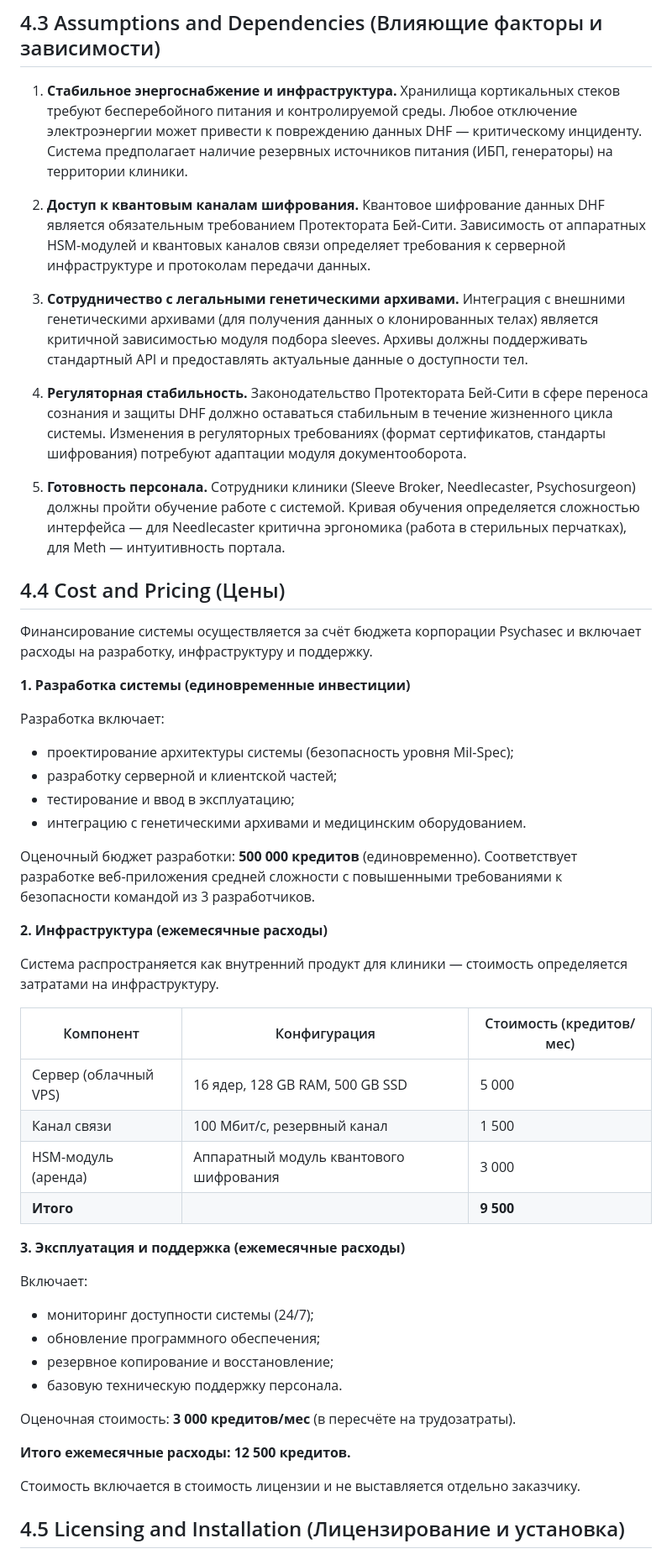
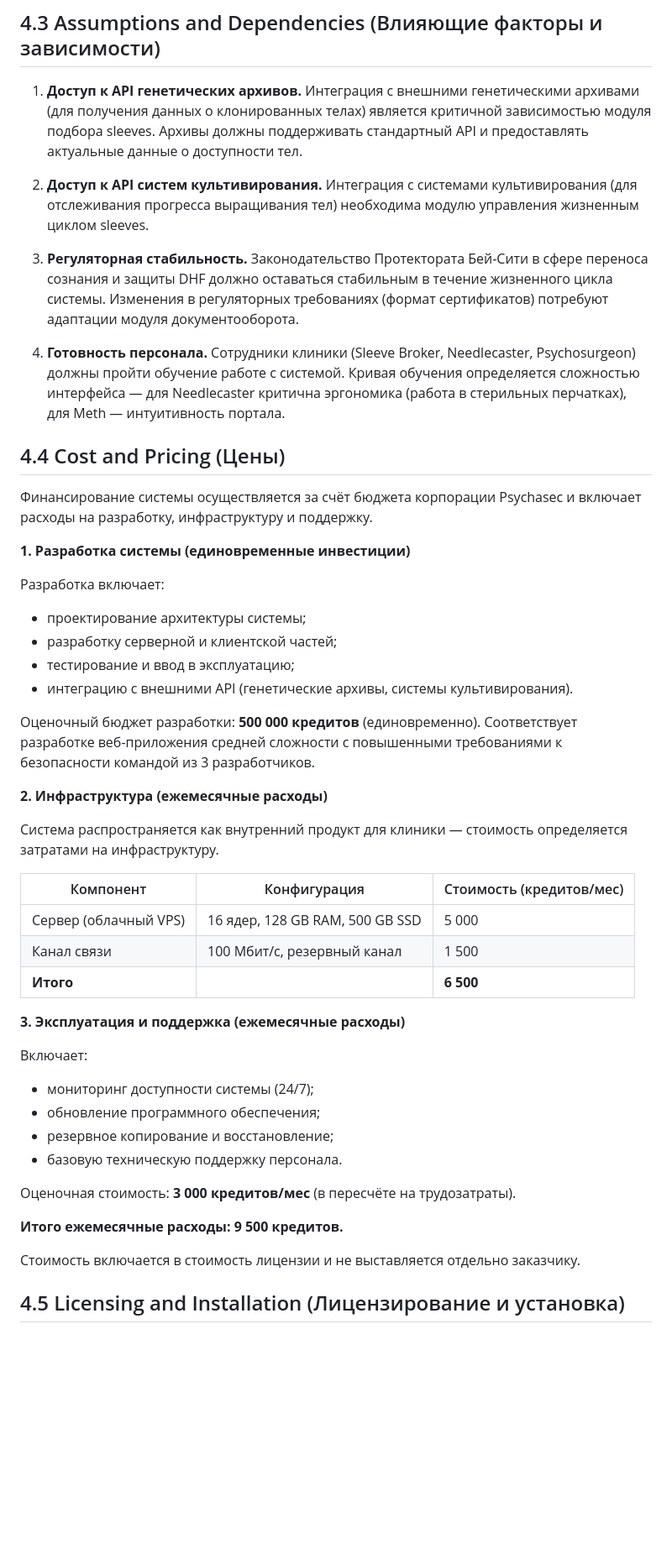
Before and after one commit to ErnandesDaniel/modified-carbon, a Markdown page: markdown-docs/Vision.md, the part around one of its changes. Shown at 84% size. Drawn GitHub-style; blank space fills up the shorter version.

Commit message:
правки Vision.md

```diff
--- a/markdown-docs/Vision.md
+++ b/markdown-docs/Vision.md
@@ -332,15 +333,13 @@ SCMS является независимой системой, интегрир
 
 ## 4.3 Assumptions and Dependencies (Влияющие факторы и зависимости)
 
-1. **Стабильное энергоснабжение и инфраструктура.** Хранилища кортикальных стеков требуют бесперебойного питания и контролируемой среды. Любое отключение электроэнергии может привести к повреждению данных DHF — критическому инциденту. Система предполагает наличие резервных источников питания (ИБП, генераторы) на территории клиники.
+1. **Доступ к API генетических архивов.** Интеграция с внешними генетическими архивами (для получения данных о клонированных телах) является критичной зависимостью модуля подбора sleeves. Архивы должны поддерживать стандартный API и предоставлять актуальные данные о доступности тел.
 
-2. **Доступ к квантовым каналам шифрования.** Квантовое шифрование данных DHF является обязательным требованием Протектората Бей-Сити. Зависимость от аппаратных HSM-модулей и квантовых каналов связи определяет требования к серверной инфраструктуре и протоколам передачи данных.
+2. **Доступ к API систем культивирования.** Интеграция с системами культивирования (для отслеживания прогресса выращивания тел) необходима модулю управления жизненным циклом sleeves.
 
-3. **Сотрудничество с легальными генетическими архивами.** Интеграция с внешними генетическими архивами (для получения данных о клонированных телах) является критичной зависимостью модуля подбора sleeves. Архивы должны поддерживать стандартный API и предоставлять актуальные данные о доступности тел.
+3. **Регуляторная стабильность.** Законодательство Протектората Бей-Сити в сфере переноса сознания и защиты DHF должно оставаться стабильным в течение жизненного цикла системы. Изменения в регуляторных требованиях (формат сертификатов) потребуют адаптации модуля документооборота.
 
-4. **Регуляторная стабильность.** Законодательство Протектората Бей-Сити в сфере переноса сознания и защиты DHF должно оставаться стабильным в течение жизненного цикла системы. Изменения в регуляторных требованиях (формат сертификатов, стандарты шифрования) потребуют адаптации модуля документооборота.
-
-5. **Готовность персонала.** Сотрудники клиники (Sleeve Broker, Needlecaster, Psychosurgeon) должны пройти обучение работе с системой. Кривая обучения определяется сложностью интерфейса — для Needlecaster критична эргономика (работа в стерильных перчатках), для Meth — интуитивность портала.
+4. **Готовность персонала.** Сотрудники клиники (Sleeve Broker, Needlecaster, Psychosurgeon) должны пройти обучение работе с системой. Кривая обучения определяется сложностью интерфейса — для Needlecaster критична эргономика (работа в стерильных перчатках), для Meth — интуитивность портала.
 
 ## 4.4 Cost and Pricing (Цены)
 
@@ -349,10 +348,10 @@ SCMS является независимой системой, интегрир
 **1. Разработка системы (единовременные инвестиции)**
 
 Разработка включает:
-- проектирование архитектуры системы (безопасность уровня Mil-Spec);
+- проектирование архитектуры системы;
 - разработку серверной и клиентской частей;
 - тестирование и ввод в эксплуатацию;
-- интеграцию с генетическими архивами и медицинским оборудованием.
+- интеграцию с внешними API (генетические архивы, системы культивирования).
 
 Оценочный бюджет разработки: **500 000 кредитов** (единовременно).
 Соответствует разработке веб-приложения средней сложности с повышенными требованиями к безопасности командой из 3 разработчиков.
@@ -365,8 +364,7 @@ SCMS является независимой системой, интегрир
 |-----------|-------------|------------------------|
 | Сервер (облачный VPS) | 16 ядер, 128 GB RAM, 500 GB SSD | 5 000 |
 | Канал связи | 100 Мбит/с, резервный канал | 1 500 |
-| HSM-модуль (аренда) | Аппаратный модуль квантового шифрования | 3 000 |
-| **Итого** | | **9 500** |
+| **Итого** | | **6 500** |
 
 **3. Эксплуатация и поддержка (ежемесячные расходы)**
 
@@ -378,7 +376,7 @@ SCMS является независимой системой, интегрир
 
 Оценочная стоимость: **3 000 кредитов/мес** (в пересчёте на трудозатраты).
 
-**Итого ежемесячные расходы: 12 500 кредитов.**
+**Итого ежемесячные расходы: 9 500 кредитов.**
 
 Стоимость включается в стоимость лицензии и не выставляется отдельно заказчику.
 
```
Also changed, not shown: other parts of markdown-docs/Vision.md (+26 -27 lines).
